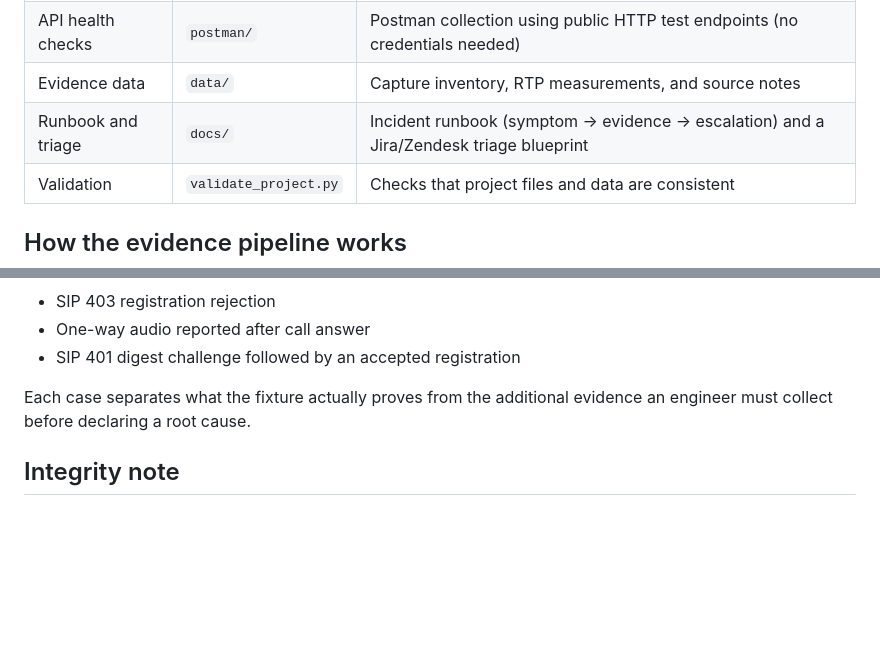
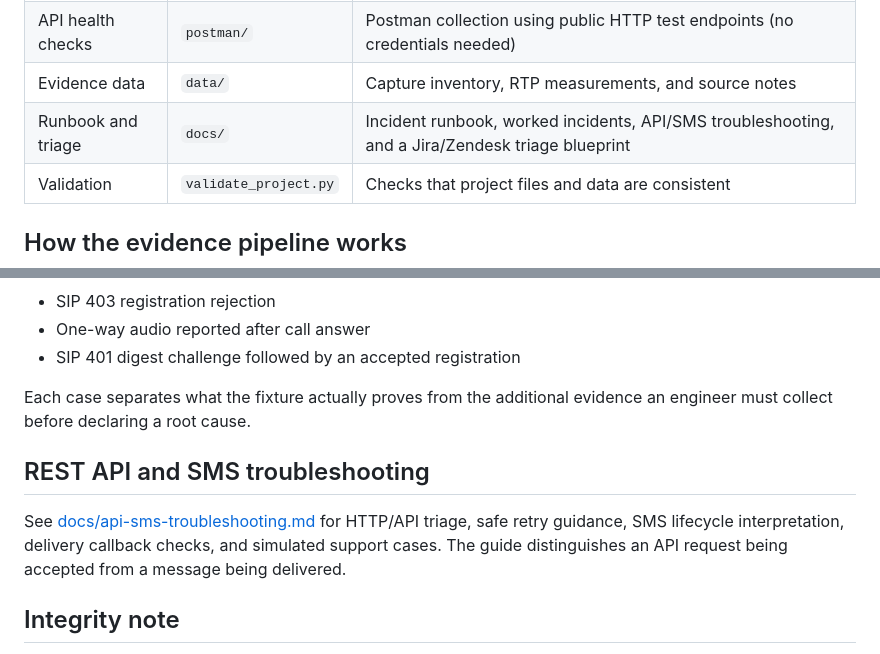
Before and after one commit to sajidmanzoor730/voip-support-automation, a Markdown page: README.md, 2 parts joined by grey strips. Drawn GitHub-style; blank space fills up the shorter version.

Commit message:
Document API and SMS troubleshooting guide

```diff
--- a/README.md
+++ b/README.md
@@ -27,7 +27,7 @@ All evidence in this repository comes from **public Wireshark sample captures**
 | Packet analysis | `wireshark/` | Display filters for SIP, RTP, DNS, and TCP investigation |
 | API health checks | `postman/` | Postman collection using public HTTP test endpoints (no credentials needed) |
 | Evidence data | `data/` | Capture inventory, RTP measurements, and source notes |
-| Runbook and triage | `docs/` | Incident runbook (symptom → evidence → escalation) and a Jira/Zendesk triage blueprint |
+| Runbook and triage | `docs/` | Incident runbook, worked incidents, API/SMS troubleshooting, and a Jira/Zendesk triage blueprint |
 | Validation | `validate_project.py` | Checks that project files and data are consistent |
 
 ## How the evidence pipeline works
@@ -103,6 +103,10 @@ See [docs/worked-incidents.md](docs/worked-incidents.md) for three walkthroughs:
 
 Each case separates what the fixture actually proves from the additional evidence an engineer must collect before declaring a root cause.
 
+## REST API and SMS troubleshooting
+
+See [docs/api-sms-troubleshooting.md](docs/api-sms-troubleshooting.md) for HTTP/API triage, safe retry guidance, SMS lifecycle interpretation, delivery callback checks, and simulated support cases. The guide distinguishes an API request being accepted from a message being delivered.
+
 ## Integrity note
 
 This is a learning and portfolio project. Public sample captures are not presented as customer traffic, production telemetry, or work results.
```
